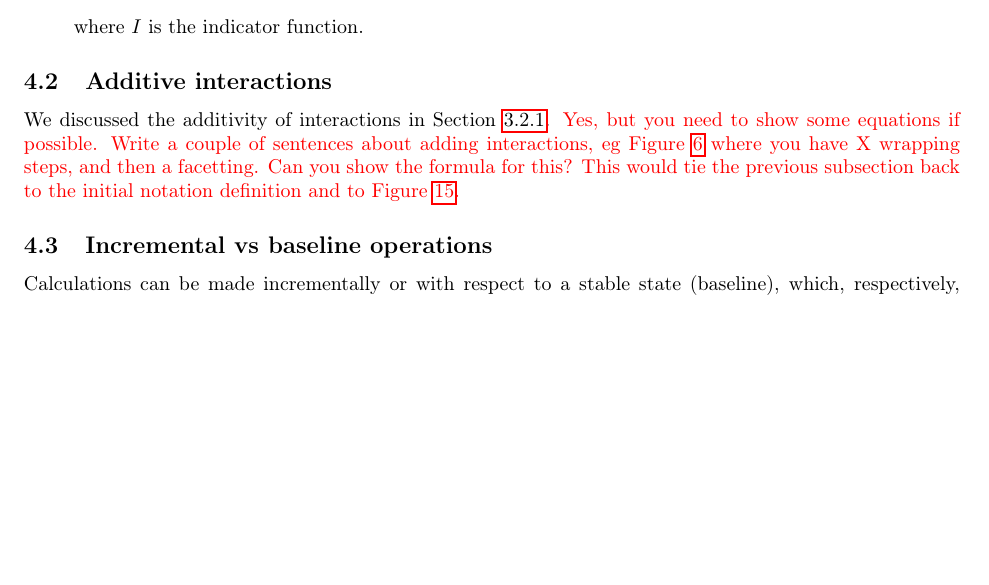
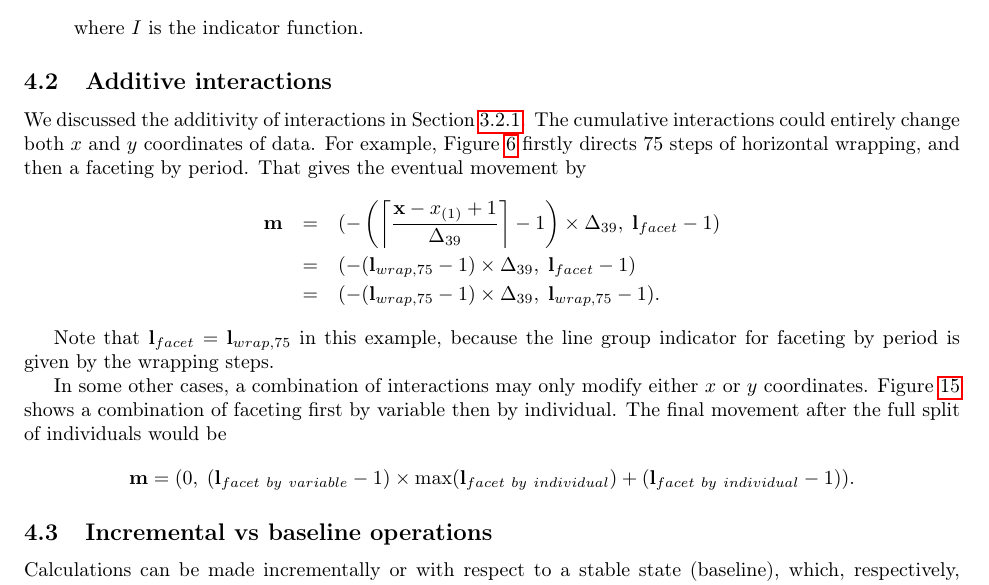
Before and after one commit to ggobi/paper-cranvastime, a LaTeX paper (cranvastime.tex): part of page 23 of 30 before the commit and part of page 23 of 31 after it, cut so that both start at the same text, the shorter picture padded with empty space. Compiled offline with pdfLaTeX; a missing bibliography style is replaced by a similar one.

Commit message:
section 4.2 additive interactions

```diff
--- a/cranvastime.tex
+++ b/cranvastime.tex
@@ -1213,8 +1213,30 @@ where $I$ is the indicator function.
 \subsection{Additive interactions\label{interaction-addition}}
 
 We discussed the additivity of interactions in Section
-\ref{sub:Additivity}. \red{Yes, but you need to show some equations if possible.}
-\red{Write a couple of sentences about adding interactions, eg Figure \ref{fig:x-wrapping} where you have X wrapping steps, and then a facetting. Can you show the formula for this? This would tie the previous subsection back to the initial notation definition and to Figure \ref{fig:additive-interactions}. }
+\ref{sub:Additivity}. The cumulative interactions could
+entirely change both $x$ and $y$ coordinates of data.
+For example, Figure \ref{fig:x-wrapping} firstly directs
+75 steps of horizontal wrapping, and then a faceting by
+period. That gives the eventual movement by
+\begin{eqnarray*}
+\mathbf{m} & = & (-\left(\left\lceil \frac{\mathbf{x}-x_{(1)}+1}{\Delta_{39}}\right\rceil -1\right)\times\Delta_{39}, \; \mathbf{l}{}_{facet}-1) \\
+& = & (-(\mathbf{l}{}_{wrap,75} -1)\times\Delta_{39}, \; \mathbf{l}{}_{facet}-1) \\
+& = & (-(\mathbf{l}{}_{wrap,75} -1)\times\Delta_{39}, \; \mathbf{l}{}_{wrap,75}-1).
+\end{eqnarray*}
+
+Note that $\mathbf{l}{}_{facet} = \mathbf{l}{}_{wrap,75}$
+in this example, because the line group indicator for
+faceting by period is given by the wrapping steps.
+
+In some other cases, a combination of interactions may
+only modify either $x$ or $y$ coordinates. Figure
+\ref{fig:additive-interactions} shows a combination of
+faceting first by variable then by individual. The final
+movement after the full split of individuals would be
+\[
+\mathbf{m} = (0, \; (\mathbf{l}{}_{facet~by~variable}-1)\times \max(\mathbf{l}{}_{facet~by~individual})+(\mathbf{l}{}_{facet~by~individual}-1)).
+\]
+
 
 \subsection{Incremental vs baseline operations\label{sub:Two-procedures}}
 
```
